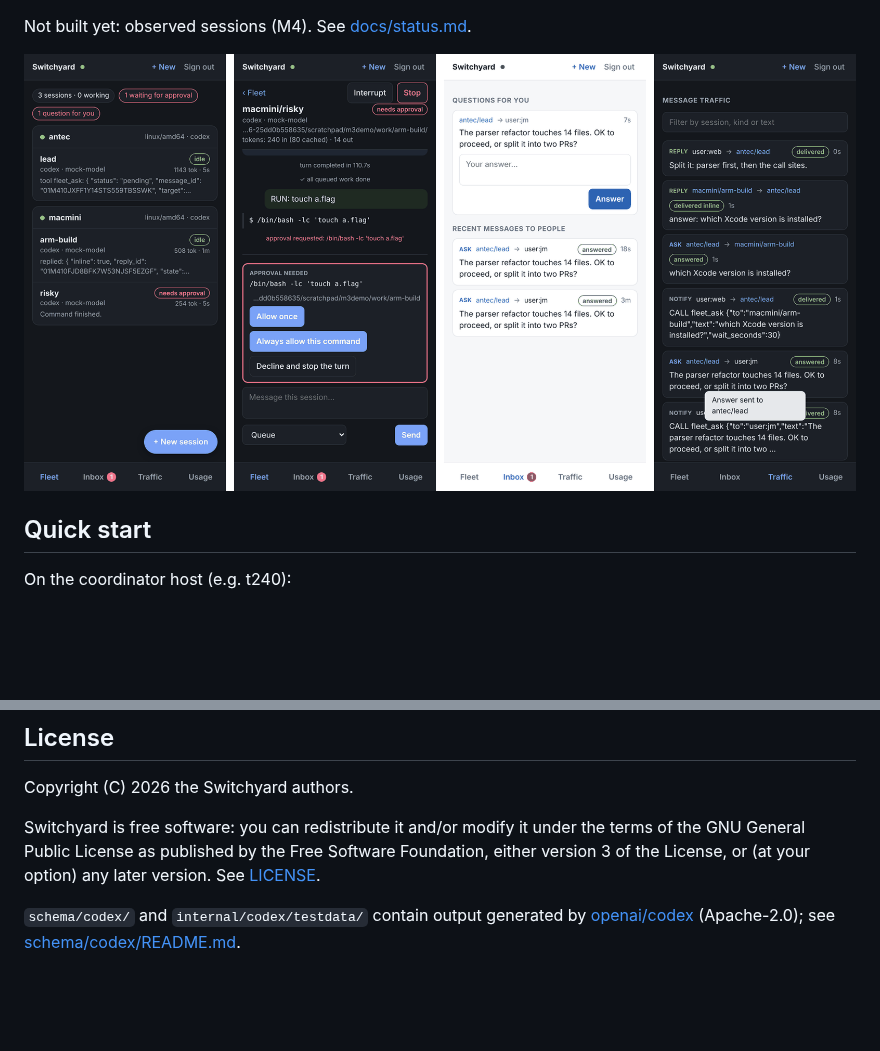
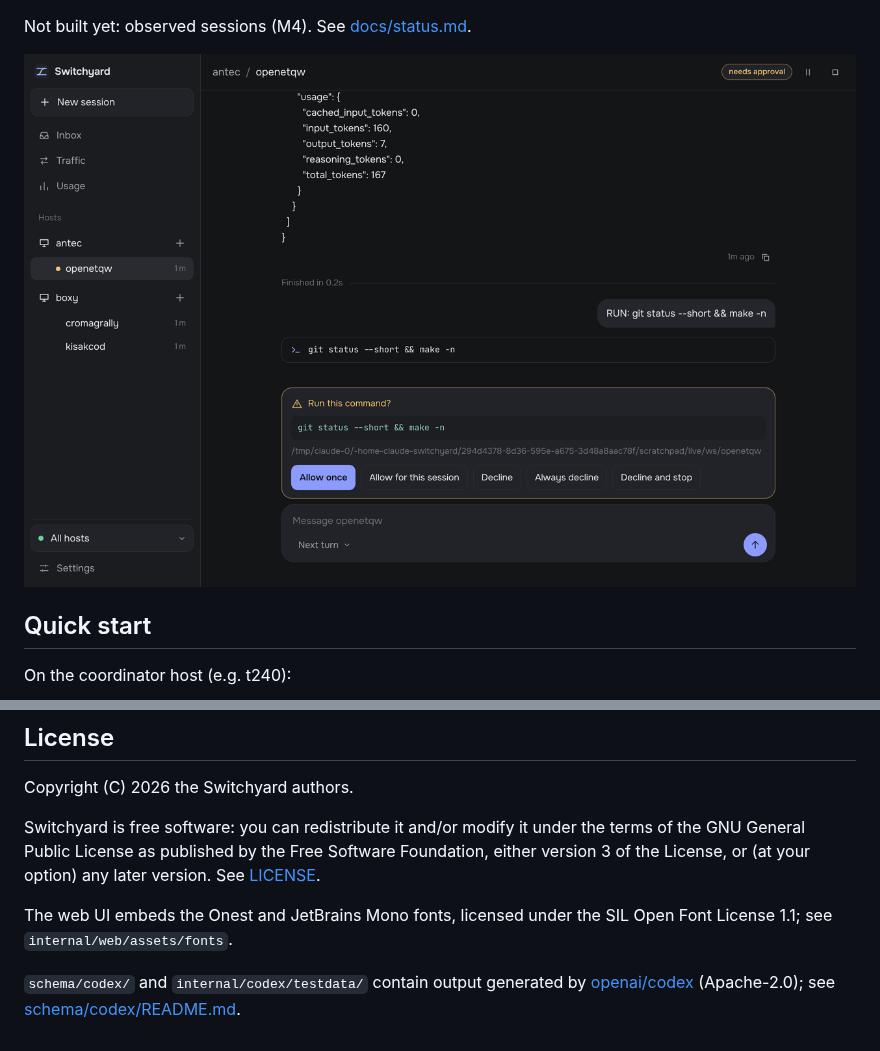
Before and after one commit to jm2/switchworks, a Markdown page: README.md, 2 parts joined by grey strips. Rendered like a GitHub page; pictures changed too: docs/img/web-ui.png; blank space fills up the shorter version.

```diff
--- a/README.md
+++ b/README.md
@@ -179,6 +179,9 @@ the terms of the GNU General Public License as published by the Free Software
 Foundation, either version 3 of the License, or (at your option) any later
 version. See [LICENSE](LICENSE).
 
+The web UI embeds the Onest and JetBrains Mono fonts, licensed under the SIL
+Open Font License 1.1; see `internal/web/assets/fonts`.
+
 `schema/codex/` and `internal/codex/testdata/` contain output generated by
 [openai/codex](https://github.com/openai/codex) (Apache-2.0); see
 [schema/codex/README.md](schema/codex/README.md).
```
Also changed, not shown: docs/web-ui.md (+28 -11 lines), 12 other files.
